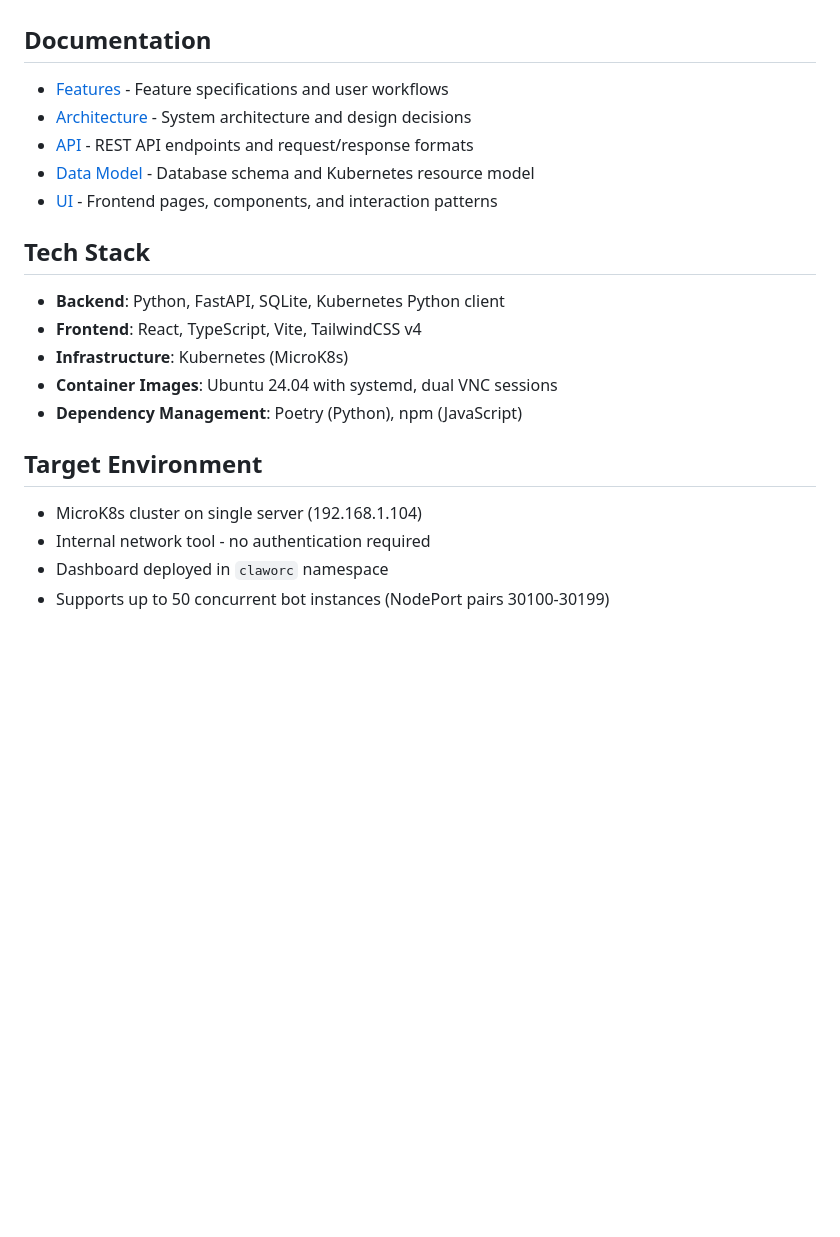
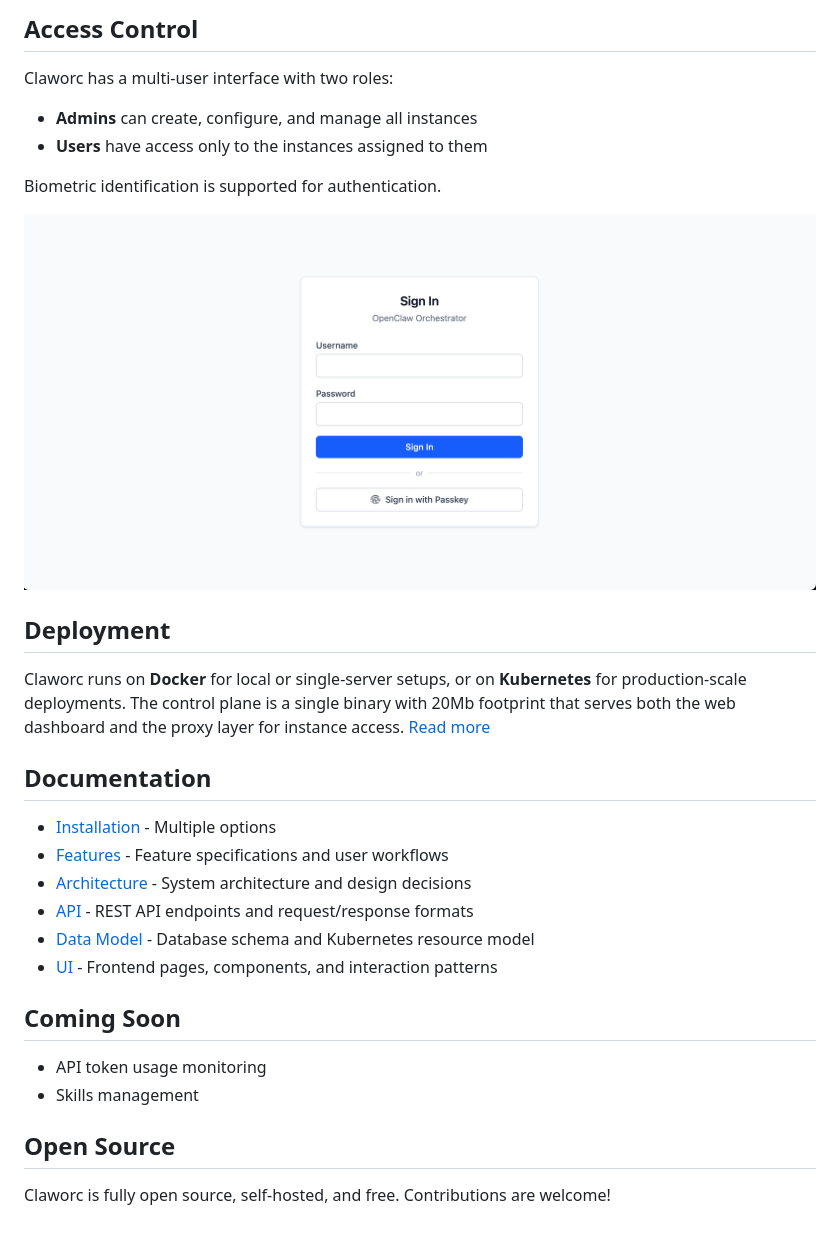
Before and after one commit to gluk-w/claworc, a Markdown page: README.md, the part around the change printed below. Rendered like a GitHub page; pictures changed too: docs/login.png (added); blank space fills up the shorter version.

```diff
--- a/README.md
+++ b/README.md
@@ -24,23 +39,34 @@ For detailed development setup, deployment instructions, and environment configu
+## Access Control
+
+Claworc has a multi-user interface with two roles:
+
+- **Admins** can create, configure, and manage all instances
+- **Users** have access only to the instances assigned to them
+
+Biometric identification is supported for authentication.
+
+![Login screen](docs/login.png)
+
+## Deployment
+
+Claworc runs on **Docker** for local or single-server setups, or on **Kubernetes** for production-scale deployments.
+The control plane is a single binary with 20Mb footprint that serves both the web dashboard and the proxy layer
+for instance access. [Read more](docs/install.md)
 
 ## Documentation
 
+- [Installation](docs/install.md) - Multiple options
 - [Features](docs/features.md) - Feature specifications and user workflows
 - [Architecture](docs/architecture.md) - System architecture and design decisions
 - [API](docs/api.md) - REST API endpoints and request/response formats
 - [Data Model](docs/data-model.md) - Database schema and Kubernetes resource model
 - [UI](docs/ui.md) - Frontend pages, components, and interaction patterns
 
-## Tech Stack
+## Coming Soon
 
-- **Backend**: Python, FastAPI, SQLite, Kubernetes Python client
-- **Frontend**: React, TypeScript, Vite, TailwindCSS v4
-- **Infrastructure**: Kubernetes (MicroK8s)
-- **Container Images**: Ubuntu 24.04 with systemd, dual VNC sessions
-- **Dependency Management**: Poetry (Python), npm (JavaScript)
+- API token usage monitoring
+- Skills management
 
-## Target Environment
+## Open Source
 
-- MicroK8s cluster on single server (192.168.1.104)
-- Internal network tool - no authentication required
-- Dashboard deployed in `claworc` namespace
-- Supports up to 50 concurrent bot instances (NodePort pairs 30100-30199)
+Claworc is fully open source, self-hosted, and free. Contributions are welcome!
```
Also changed, not shown: other parts of README.md (+31 -16 lines), docs/install.md (+5 -20 lines), docs/dashboard.png (added), docs/terminal.png (added), 3 other files.
